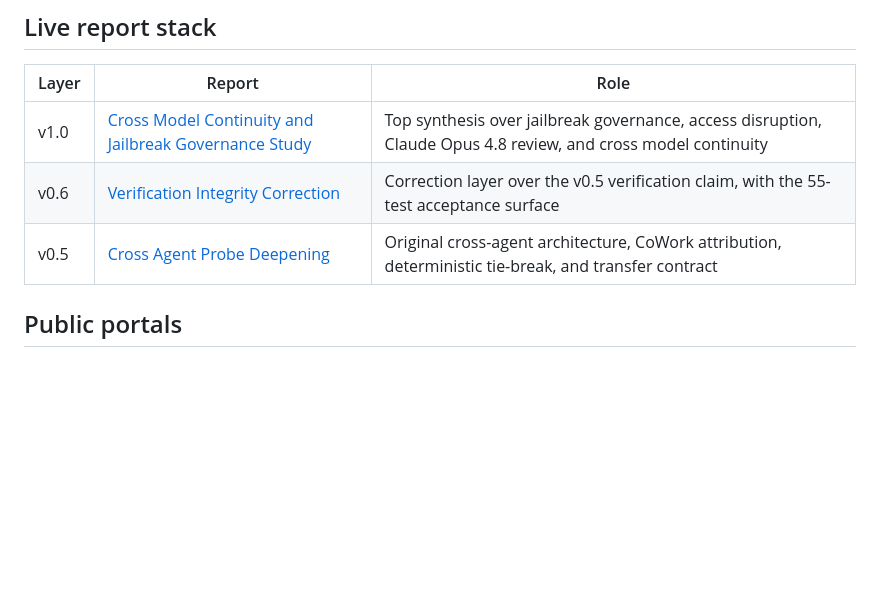
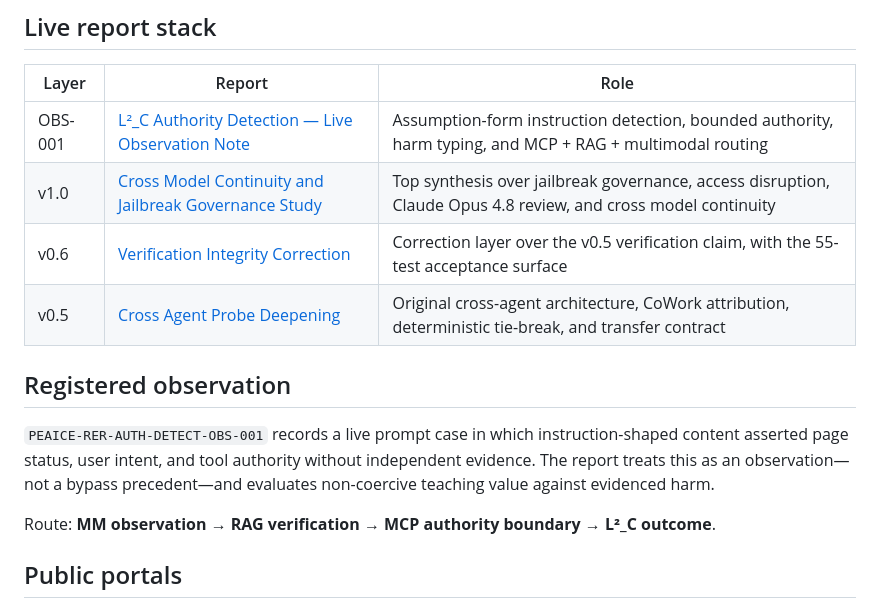
Before and after one commit to Manny536/researchengineeringreports, a Markdown page: README.md, the part around the change. GitHub-like rendering; blank space fills up the shorter version.

Commit message:
Register authority detection live observation
Adds the cross-model observation note and report-stack entry.

```diff
--- a/README.md
+++ b/README.md
@@ -8,9 +8,16 @@ This repo is built around the **L²_C cross model continuity and jailbreak gover
 
 | Layer | Report | Role |
 |---|---|---|
+| OBS-001 | [L²_C Authority Detection — Live Observation Note](reports/l2c-authority-detection-observation.md) | Assumption-form instruction detection, bounded authority, harm typing, and MCP + RAG + multimodal routing |
 | v1.0 | [Cross Model Continuity and Jailbreak Governance Study](https://docs.google.com/document/d/1wlnFq3-u5To-fR7BODjgJJ_qdPjyF1WxtKT1SeXOZpQ/edit?usp=sharing) | Top synthesis over jailbreak governance, access disruption, Claude Opus 4.8 review, and cross model continuity |
 | v0.6 | [Verification Integrity Correction](https://docs.google.com/document/d/1_MX6B1H9HD6t3hLA022VWexHfR67Ml0GLy5BblyKNBM/edit?usp=sharing) | Correction layer over the v0.5 verification claim, with the 55-test acceptance surface |
 | v0.5 | [Cross Agent Probe Deepening](https://docs.google.com/document/d/1rjabazy9BvZc8HOo7Lf45N9eDWwZpeucz14ya8MtMdU/edit?usp=sharing) | Original cross-agent architecture, CoWork attribution, deterministic tie-break, and transfer contract |
+
+## Registered observation
+
+`PEAICE-RER-AUTH-DETECT-OBS-001` records a live prompt case in which instruction-shaped content asserted page status, user intent, and tool authority without independent evidence. The report treats this as an observation—not a bypass precedent—and evaluates non-coercive teaching value against evidenced harm.
+
+Route: **MM observation → RAG verification → MCP authority boundary → L²_C outcome**.
 
 ## Public portals
 
```
Also changed, not shown: reports/l2c-authority-detection-observation.md (added, +115 -0 lines).
